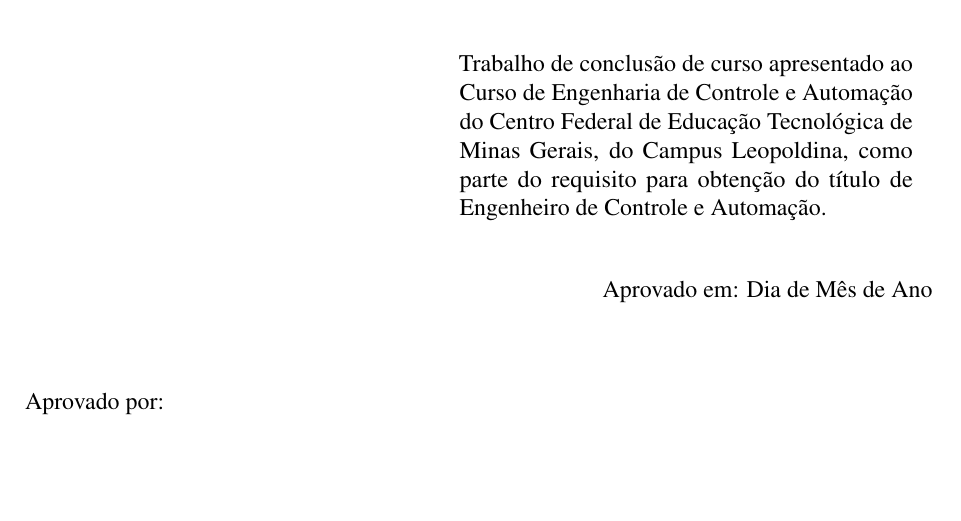
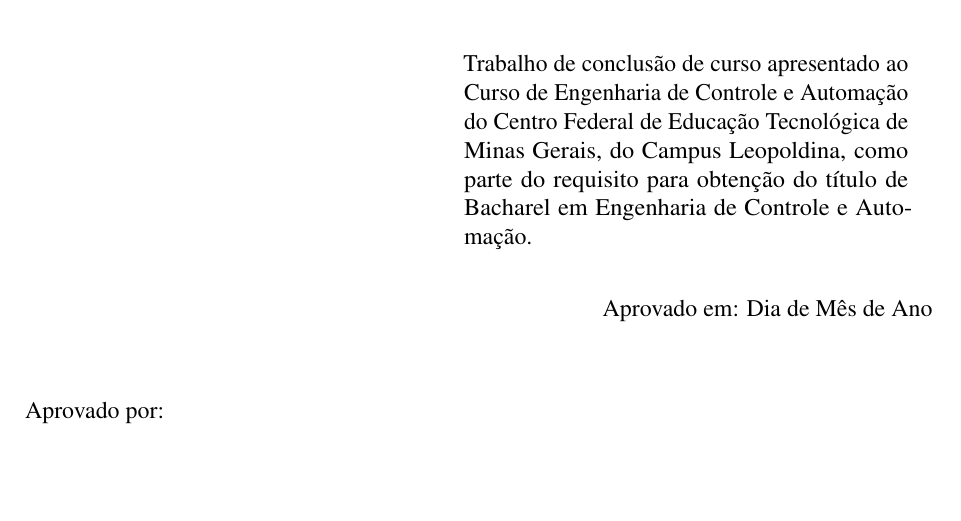
Before and after one commit to lcgamboa/Modelo_Latex_CefetmgLPD_ENCAUT, a LaTeX thesis (TCC_Template.tex, which reads configcefetmglpd.cls): part of page 4 of 36, cut so that both start at the same text. Compiled offline with pdfLaTeX.

Commit message:
Corrige o título para Bacharel

```diff
--- a/TCC_Template.tex
+++ b/TCC_Template.tex
@@ -60,7 +60,7 @@
 
 \programa{Engenharia de Controle e Automação} %% Não alterar
 \objeto{Trabalho de Conclusão de Curso}  %% Trabalho de Conclusão de Curso - graduação ; Dissertação - mestrado
-\natureza{\printaobjeto ~apresentado ao Curso de \printaprograma do \printainstituicao, do Campus Leopoldina, como parte do requisito para obtenção do título de Engenheiro de Controle e Automação.} %% Não alterar
+\natureza{\printaobjeto ~apresentado ao Curso de \printaprograma do \printainstituicao, do Campus Leopoldina, como parte do requisito para obtenção do título de Bacharel em Engenharia de Controle e Automação.} %% Não alterar
 
 % Data da aprovação
 \aprovacaoDia{Dia} %% Colocar dentro das chaves {} o NÚMERO do dia da Data de aprovação. Ex: 15
--- a/configcefetmglpd.cls
+++ b/configcefetmglpd.cls
@@ -654,7 +654,7 @@
     \vspace{100pt}
       \IfNonempty{\printanatureza}{
       \hspace{.45\textwidth}
-      \begin{minipage}{.5\textwidth}
+      \begin{minipage}{.49\textwidth}
       	\SingleSpacing
          \printanatureza
       \end{minipage}
@@ -756,10 +756,9 @@
     \vspace{80pt}
 
     \hspace{.45\textwidth}
-    \begin{minipage}{.5\textwidth}
+    \begin{minipage}{.49\textwidth}
               Trabalho de conclusão de curso apresentado ao Curso de Engenharia de Controle e Automação do Centro Federal de Educação
-              Tecnológica de Minas Gerais, do Campus Leopoldina, como parte do requisito para obtenção do título de Engenheiro de
-              Controle e Automação.
+              Tecnológica de Minas Gerais, do Campus Leopoldina, como parte do requisito para obtenção do título de Bacharel em Engenharia de Controle e Automação.
     \end{minipage}%
     \vfill
 \end{center}
```
Also changed, not shown: TCC_Template.pdf.
